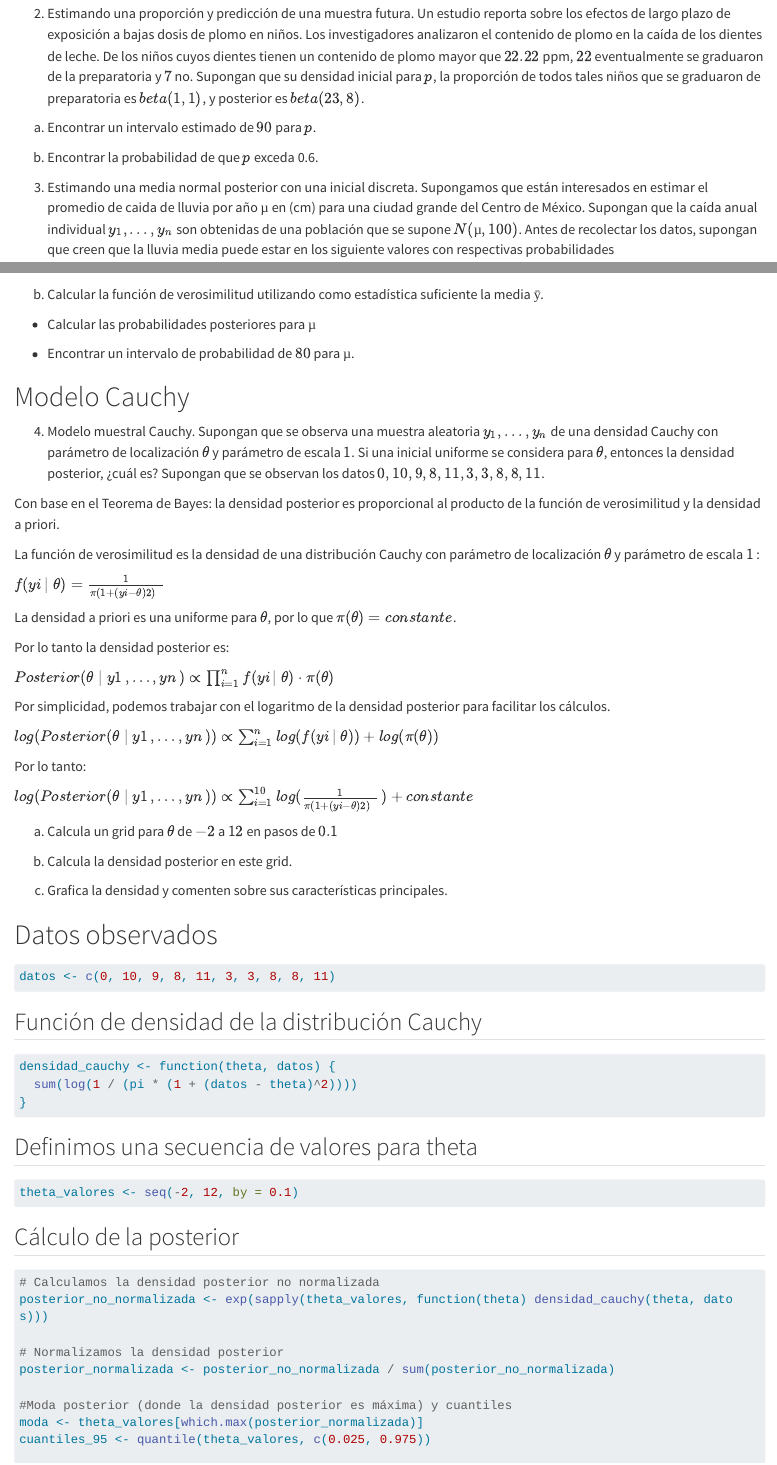
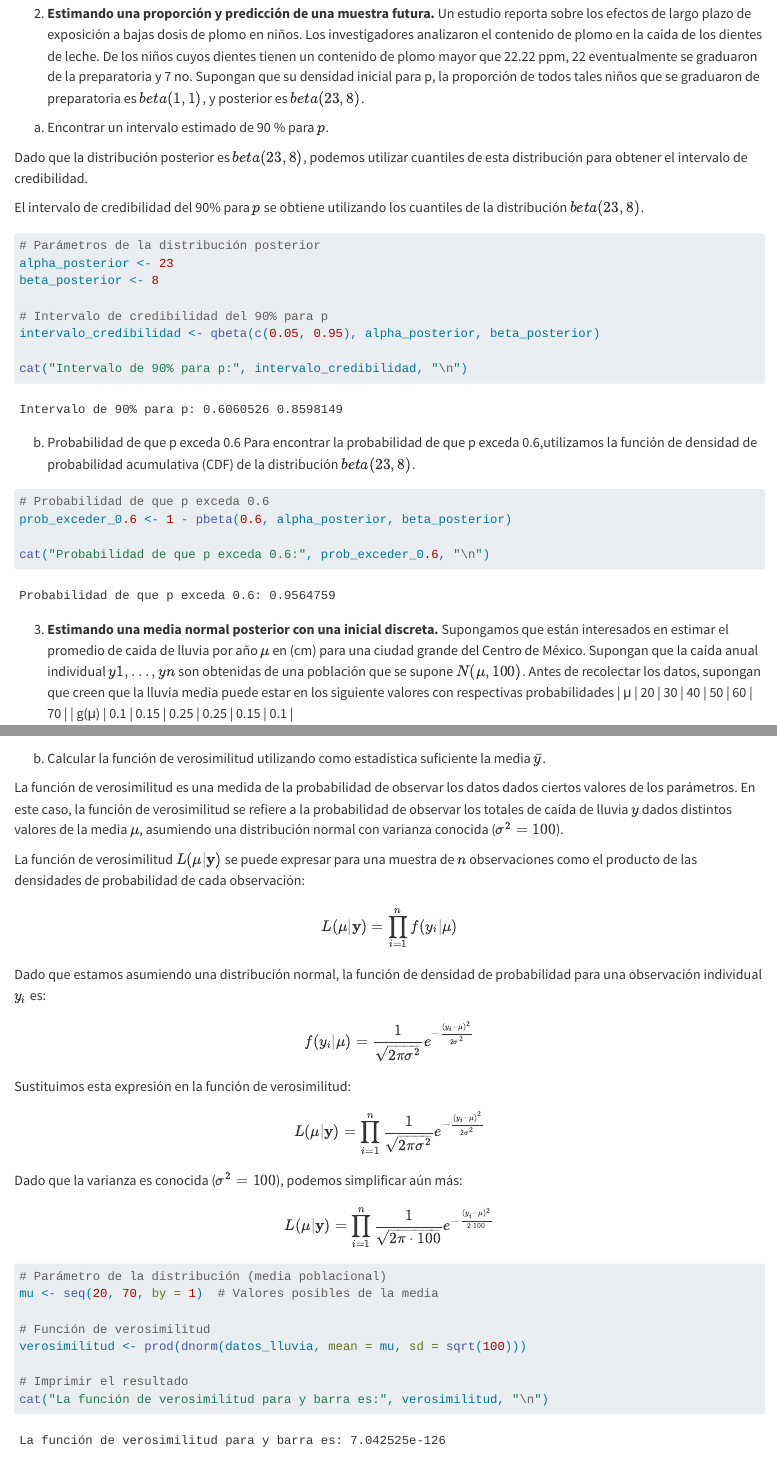
Before and after one commit to SaraLuzVC/TareasMLG, a Quarto document (tarea2.qmd): the page in a window 1100 px wide, from 4540 px down, and a second part further down, joined at a grey line. Rendered offline with R 4.5, knitr and Pandoc in place of Quarto, with nearby package versions; long lines of code are wrapped.

Commit message:
´parte 2 y 3

````diff
--- a/tarea2.qmd
+++ b/tarea2.qmd
@@ -123,3 +123,36 @@ cat("Probabilidad de no tener descomposturas en 7 días:", prob_no_descompostura
 
 Probabilidad de no tener descomposturas en 7 días: 4.640932e-05
 
+2. **Estimando una proporción y predicción de una muestra futura.** Un estudio reporta sobre los efectos de largo plazo de exposición a bajas dosis de plomo en niños. Los investigadores analizaron el contenido de plomo en la caída de los dientes de leche. De los niños cuyos dientes tienen un contenido de plomo mayor que 22.22 ppm, 22 eventualmente se graduaron de la preparatoria y 7 no. Supongan que su densidad inicial para p, la proporción de todos tales niños que se graduaron de preparatoria es $beta(1, 1)$, y posterior es $beta(23, 8)$.
+
+a. Encontrar un intervalo estimado de 90 % para $p$.
+
+Dado que la distribución posterior es $beta(23, 8)$, podemos utilizar cuantiles de esta distribución para obtener el intervalo de credibilidad.
+
+El intervalo de credibilidad del 90% para $p$ se obtiene utilizando los cuantiles de la distribución $beta(23,8)$.
+```{r}
+# Parámetros de la distribución posterior
+alpha_posterior <- 23
+beta_posterior <- 8
+
+# Intervalo de credibilidad del 90% para p
+intervalo_credibilidad <- qbeta(c(0.05, 0.95), alpha_posterior, beta_posterior)
+
+cat("Intervalo de 90% para p:", intervalo_credibilidad, "\n")
+```
+
+b. Probabilidad de que p exceda 0.6
+Para encontrar la probabilidad de que p exceda 0.6,utilizamos la función de densidad de probabilidad acumulativa (CDF) de la distribución $beta(23,8)$.
+```{r}
+# Probabilidad de que p exceda 0.6
+prob_exceder_0.6 <- 1 - pbeta(0.6, alpha_posterior, beta_posterior)
+
+cat("Probabilidad de que p exceda 0.6:", prob_exceder_0.6, "\n")
+```
+
+3. **Estimando una media normal posterior con una inicial discreta.** Supongamos que están interesados en estimar el promedio de caida de lluvia por año $μ$ en (cm) para una ciudad grande del Centro de México. Supongan que la caída anual individual $y1, . . . , yn$ son obtenidas de una población que se supone $N(μ, 100)$. Antes de recolectar los datos, supongan que creen que la lluvia media puede estar en los siguiente valores con respectivas probabilidades
+| μ   | 20 | 30 | 40 | 50 | 60 | 70 |
+| g(μ) | 0.1 | 0.15 | 0.25 | 0.25 | 0.15 | 0.1 |
+
+a. Supongan que se observan los totales de caída de lluvia 38.6, 42.4, 57.5, 40.5, 51.7, 67.1, 33.4, 60.9, 64.1, 40.1, 40.7 y 6.4. Calcular la media.
+```{r}
@@ -126,24 +165,53 @@ Probabilidad de no tener descomposturas en 7 días: 4.640932e-05
+# Imprimir el resultado
+cat("La media de la caída de lluvia es:", media_lluvia, "centímetros\n")
+```
 
 
-2. Estimando una proporción y predicción de una muestra futura. Un estudio reporta sobre los efectos de largo plazo de exposición a bajas dosis de plomo en niños. Los investigadores analizaron el contenido de plomo en la caída de los dientes de leche. De los niños cuyos dientes tienen un contenido de plomo mayor que $22.22$ ppm, $22$ eventualmente se graduaron de la preparatoria y $7$ no. Supongan que su densidad inicial para $p$, la proporción de todos tales niños que se graduaron de preparatoria es $beta(1, 1)$, y posterior es $beta(23, 8)$.
+b. Calcular la función de verosimilitud utilizando como estadística suficiente la media $\bar{y}$.
 
-a. Encontrar un intervalo estimado de $90 %$ para $p$.
+La función de verosimilitud es una medida de la probabilidad de observar los datos dados ciertos valores de los parámetros. En este caso, la función de verosimilitud se refiere a la probabilidad de observar los totales de caída de lluvia $y$ dados distintos valores de la media $\mu$, asumiendo una distribución normal con varianza conocida (\(\sigma^2 = 100\)).
 
-b. Encontrar la probabilidad de que $p$ exceda 0.6.
+La función de verosimilitud \(L(\mu|\mathbf{y})\) se puede expresar para una muestra de \(n\) observaciones como el producto de las densidades de probabilidad de cada observación:
 
-3. Estimando una media normal posterior con una inicial discreta. Supongamos que están interesados en estimar el promedio de caida de lluvia por año $µ$ en (cm) para una ciudad grande del Centro de México. Supongan que la caída anual individual $y_1 , . . . , y_n$ son obtenidas de una población que se supone $N (µ, 100)$. Antes de recolectar los datos, supongan que creen que la lluvia media puede estar en los siguiente valores con respectivas probabilidades
+\[ L(\mu|\mathbf{y}) = \prod_{i=1}^{n} f(y_i|\mu) \]
+
+Dado que estamos asumiendo una distribución normal, la función de densidad de probabilidad para una observación individual \(y_i\) es:
+
+\[ f(y_i|\mu) = \frac{1}{\sqrt{2\pi\sigma^2}} e^{-\frac{(y_i - \mu)^2}{2\sigma^2}} \]
+
+Sustituimos esta expresión en la función de verosimilitud:
+
+\[ L(\mu|\mathbf{y}) = \prod_{i=1}^{n} \frac{1}{\sqrt{2\pi\sigma^2}} e^{-\frac{(y_i - \mu)^2}{2\sigma^2}} \]
+
+Dado que la varianza es conocida (\(\sigma^2 = 100\)), podemos simplificar aún más:
+
+\[ L(\mu|\mathbf{y}) = \prod_{i=1}^{n} \frac{1}{\sqrt{2\pi \cdot 100}} e^{-\frac{(y_i - \mu)^2}{2 \cdot 100}} \]
 
 ```{r}
-miu = c(20,30,40,50,60,70)
+# Parámetro de la distribución (media poblacional)
+mu <- seq(20, 70, by = 1)  # Valores posibles de la media
 
-g_miu = c(0.1, 0.15, 0.25, 1, 0.25, 0.15, 0.1)
+# Función de verosimilitud
+verosimilitud <- prod(dnorm(datos_lluvia, mean = mu, sd = sqrt(100)))
+
+# Imprimir el resultado
+cat("La función de verosimilitud para y barra es:", verosimilitud, "\n")
 ```
 
-a. Supongan que se observan los totales de caída de lluvia $38.6$, $42.4$, $57.5$, $40.5$, $51.7$, $67.1$, $33.4$, $60.9$, $64.1$, $40.1$, $40.7$ y $6.4$. Calcular la media.
+ *Calcular las probabilidades posteriores para $μ$.
 
-b. Calcular la función de verosimilitud utilizando como estadística suficiente la media $ȳ$.
+Para calcular las probabilidades posteriores para \(\mu\) utilizando el enfoque bayesiano, necesitamos combinar la información de la función de verosimilitud y la distribución prior. Las probabilidades posteriores se obtienen aplicando el Teorema de Bayes.
 
-* Calcular las probabilidades posteriores para $µ$
+La forma general de la distribución posterior \(f(\mu|\mathbf{y})\) es proporcional al producto de la función de verosimilitud y la distribución prior:
 
-* Encontrar un intervalo de probabilidad de $80 %$ para $µ$.
+\[ f(\mu|\mathbf{y}) \propto g(\mu) \cdot f(\mathbf{y}|\mu) \]
 
+Donde:
+- \( g(\mu) \) es la distribución prior discreta para \(\mu\) con probabilidades \(0.1, 0.15, 0.25, 0.25, 0.15, 0.1\), y
+- \( f(\mathbf{y}|\mu) \) es la función de verosimilitud calculada a partir de los datos de caída de lluvia observados.
+
+En este caso, podemos calcular las probabilidades posteriores para \(\mu\) para cada uno de los valores posibles utilizando las probabilidades de la prior y la función de verosimilitud.
+
+Las probabilidades están normalizadas para sumar 1.
+
+```{r}
@@ -149,0 +233,2 @@ b. Calcular la función de verosimilitud utilizando como estadística suficiente
+ *Encontrar un intervalo de probabilidad de 80% para $μ$.
+```{r}
````
Also changed, not shown: tarea2.qmd (31 more changed lines).
